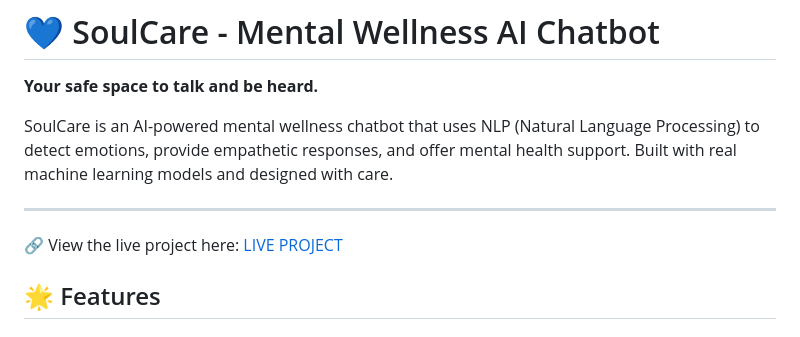
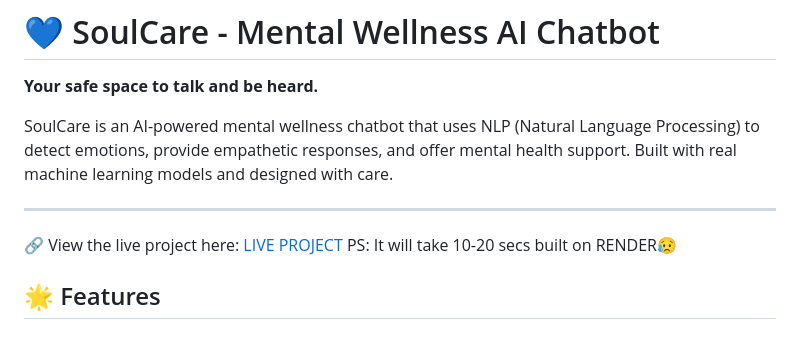
Before and after one commit to nikitaredy/soulcare, a Markdown page: README.md, the part around the change. GitHub-like rendering.

Commit message:
Update README with build time information
Added a note about the project build time on RENDER.

```diff
--- a/README.md
+++ b/README.md
@@ -6,6 +6,8 @@ SoulCare is an AI-powered mental wellness chatbot that uses NLP (Natural Languag
 
 ---
  🔗 View the live project here: [LIVE PROJECT](https://nikitaredy.github.io/soulcare/)
+ PS: It will take 10-20 secs built on RENDER😥
+
 ## 🌟 Features
 
 ### 🧠 **Advanced NLP Capabilities**
```
